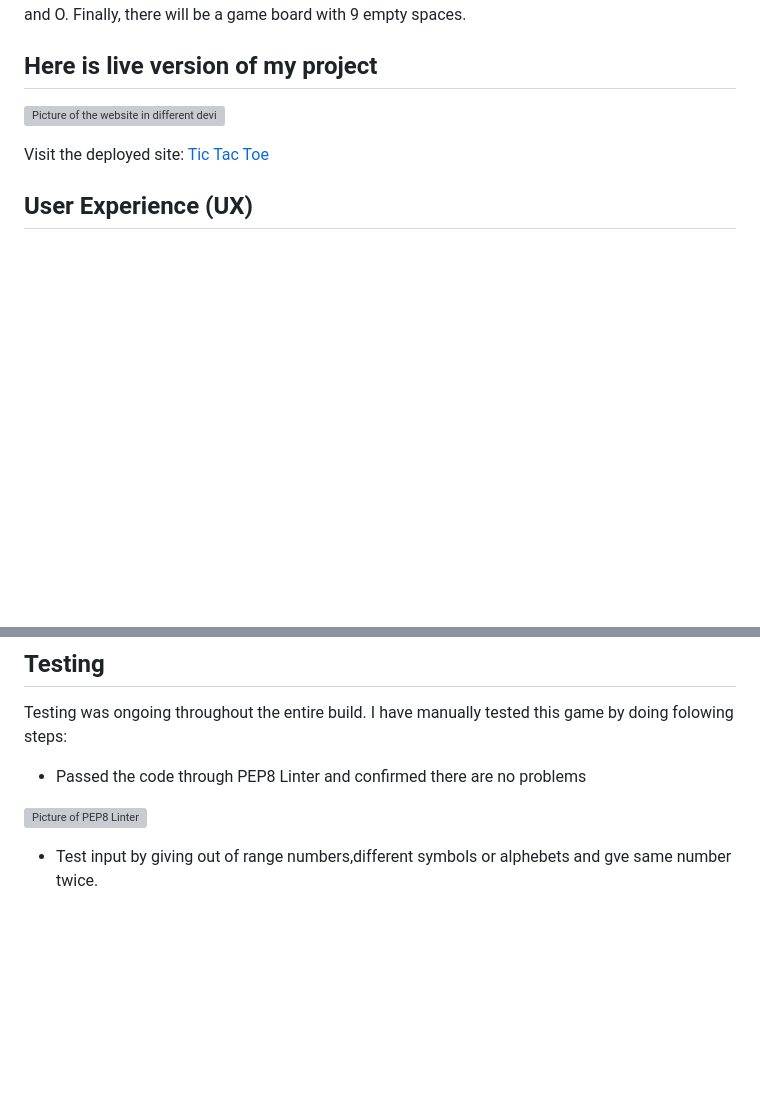
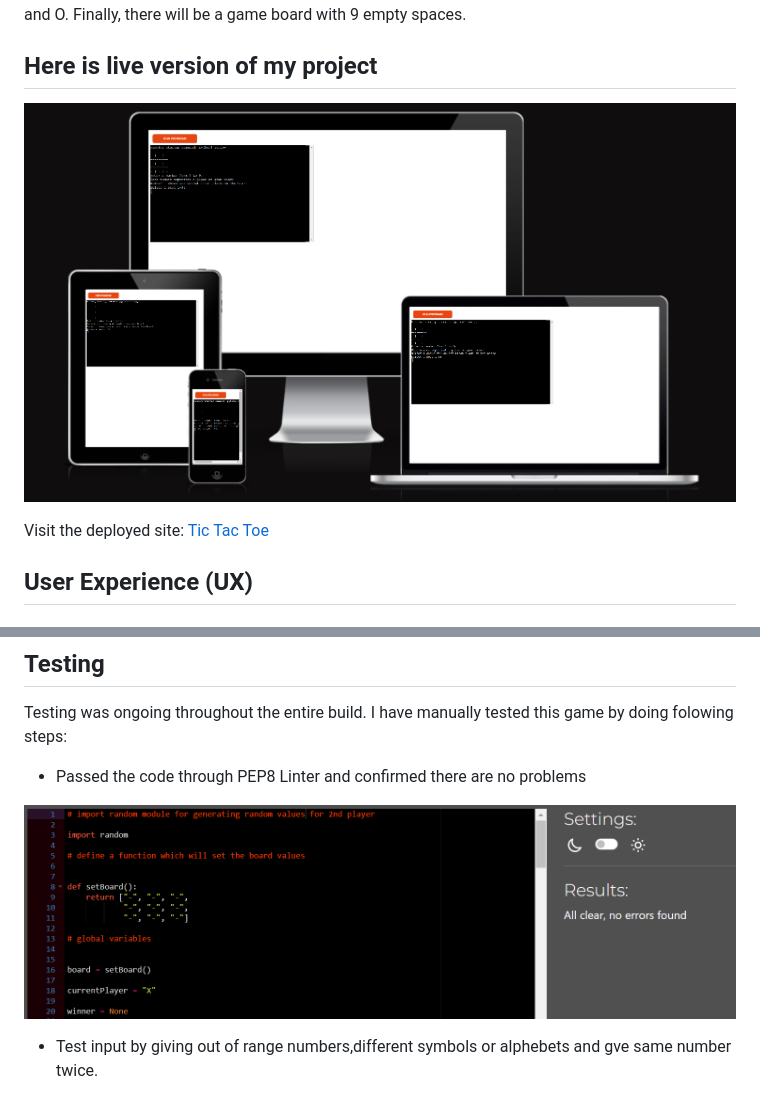
Before and after one commit to Shazi-dani/tic_tac_toe, a Markdown page: README.md, 2 parts joined by grey strips. GitHub-like rendering; pictures changed too: assets/image/diff-screen-img.png (added), assets/image/testing_img.png (added); blank space fills up the shorter version; grey boxes are pictures that could not be loaded.

Commit message:
Add deployed app link and image of deployed site on diff screens

```diff
--- a/README.md
+++ b/README.md
@@ -3,5 +3,5 @@
 The Tic Tac Toe Game is very popular and is quite simple in itself.
 There will be one player in a game against the computer. Two signs represent each player. The general signs used in the game are X and O. Finally, there will be a  game board with 9 empty spaces.
 ## Here is live version of my project
-![Picture of the website in different devices](assets/images/responsive.img.png)
+![Picture of the website in different devices](assets/image/diff-screen-img.png)
 
@@ -109,7 +109,7 @@ Testing was ongoing throughout the entire build. I have manually tested this gam
 
 * Passed the code through PEP8 Linter and confirmed there are no problems
 
-![Picture of PEP8 Linter](assets/images/testing)
+![Picture of PEP8 Linter](assets/image/testing_img.png)
 
 * Test input by giving out of range numbers,different symbols or alphebets and gve same number twice.
 
```
Also changed, not shown: other parts of README.md (+15 -2 lines), 1 other file.
